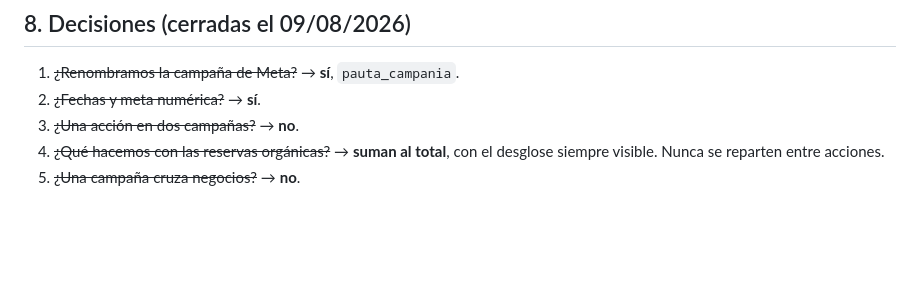
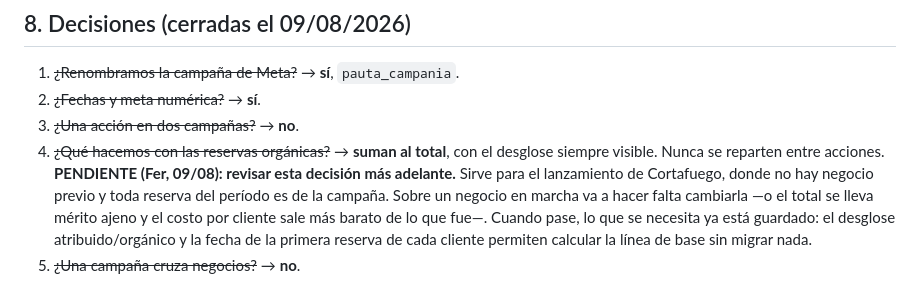
Before and after one commit to fmayoran/clausina-core, a Markdown page: planes/CAMPANIAS.md, the part around the change. Rendered like a GitHub page; blank space fills up the shorter version.

Commit message:
planes: dejar anotado que la regla de atribución orgánica se revisa a futuro
Co-Authored-By: Claude Opus 5 <noreply@anthropic.com>

```diff
--- a/planes/CAMPANIAS.md
+++ b/planes/CAMPANIAS.md
@@ -224,4 +224,10 @@ Cerrar F7a antes de empezar F7b: sin el hilo, la medición es una pantalla vací
 3. ~~¿Una acción en dos campañas?~~ → **no**.
 4. ~~¿Qué hacemos con las reservas orgánicas?~~ → **suman al total**, con el desglose siempre
    visible. Nunca se reparten entre acciones.
+   **PENDIENTE (Fer, 09/08): revisar esta decisión más adelante.** Sirve para el lanzamiento de
+   Cortafuego, donde no hay negocio previo y toda reserva del período es de la campaña. Sobre un
+   negocio en marcha va a hacer falta cambiarla —o el total se lleva mérito ajeno y el costo por
+   cliente sale más barato de lo que fue—. Cuando pase, lo que se necesita ya está guardado: el
+   desglose atribuido/orgánico y la fecha de la primera reserva de cada cliente permiten calcular
+   la línea de base sin migrar nada.
 5. ~~¿Una campaña cruza negocios?~~ → **no**.
```
